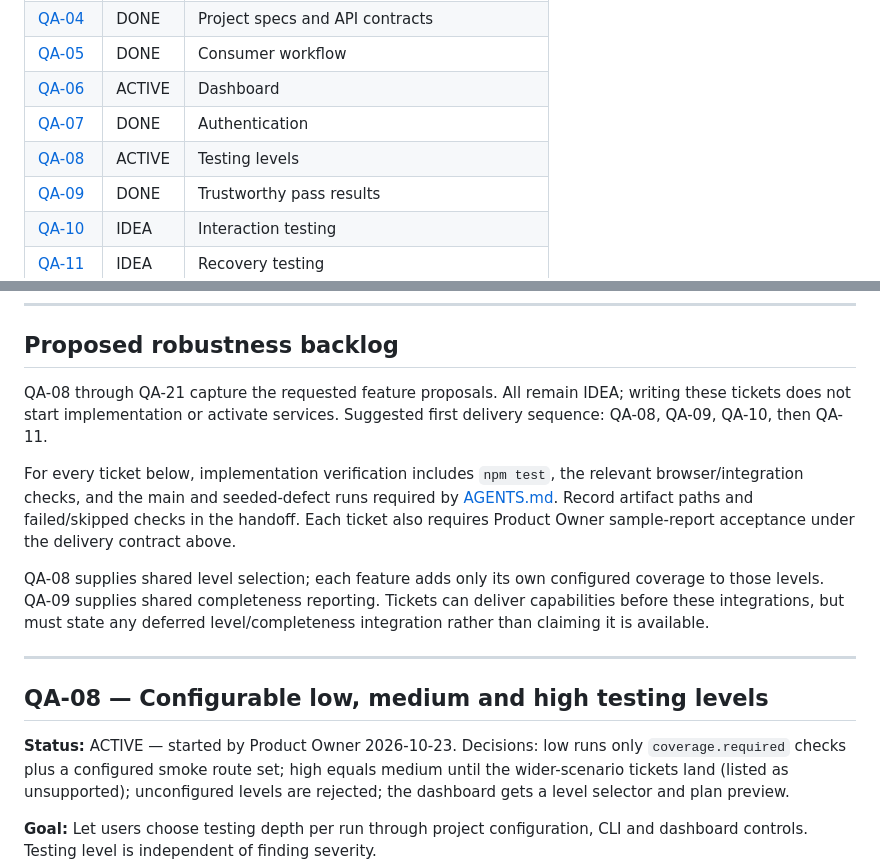
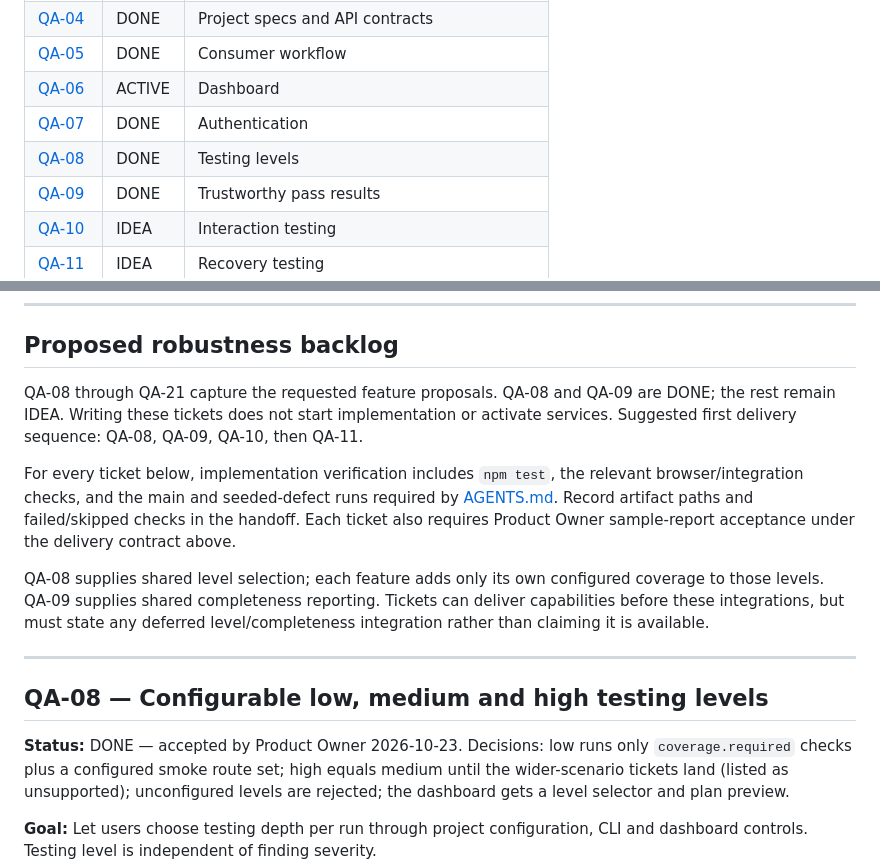
Before and after one commit to chrisgawbill/Spotter, a Markdown page: docs/ticket-index.md, 2 parts joined by grey strips. GitHub-like rendering.

Commit message:
Mark QA-08 done
Co-Authored-By: Claude Opus 5.5 <noreply@anthropic.com>

```diff
--- a/docs/ticket-index.md
+++ b/docs/ticket-index.md
@@ -15,7 +15,7 @@ ticket.
 | [QA-05](#qa-05--adopt-spotter-in-hockeystatswebapps-agent-workflow) | DONE | Consumer workflow |
 | [QA-06](#qa-06--spotter-dashboard) | ACTIVE | Dashboard |
 | [QA-07](#qa-07--generic-authentication-flow-testing) | DONE | Authentication |
-| [QA-08](#qa-08--configurable-low-medium-and-high-testing-levels) | ACTIVE | Testing levels |
+| [QA-08](#qa-08--configurable-low-medium-and-high-testing-levels) | DONE | Testing levels |
 | [QA-09](#qa-09--coverage-and-run-completeness) | DONE | Trustworthy pass results |
 | [QA-10](#qa-10--critical-interaction-journeys) | IDEA | Interaction testing |
 | [QA-11](#qa-11--fault-recovery-and-response-ordering) | IDEA | Recovery testing |
@@ -334,8 +334,9 @@ Historical verification: [evidence](ticket-evidence.md#qa-07).
 
 ## Proposed robustness backlog
 
-QA-08 through QA-21 capture the requested feature proposals. All remain IDEA;
-writing these tickets does not start implementation or activate services.
+QA-08 through QA-21 capture the requested feature proposals. QA-08 and QA-09
+are DONE; the rest remain IDEA. Writing these tickets does not start
+implementation or activate services.
 Suggested first delivery sequence: QA-08, QA-09, QA-10, then QA-11.
 
 For every ticket below, implementation verification includes `npm test`, the
@@ -353,7 +354,7 @@ level/completeness integration rather than claiming it is available.
 
 ## QA-08 — Configurable low, medium and high testing levels
 
-**Status:** ACTIVE — started by Product Owner 2026-10-23. Decisions: low runs only
+**Status:** DONE — accepted by Product Owner 2026-10-23. Decisions: low runs only
 `coverage.required` checks plus a configured smoke route set; high equals medium
 until the wider-scenario tickets land (listed as unsupported); unconfigured levels
 are rejected; the dashboard gets a level selector and plan preview.
```
